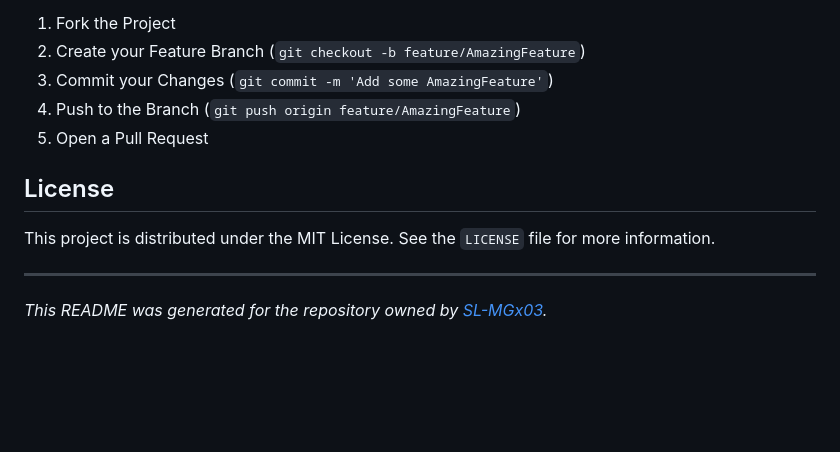
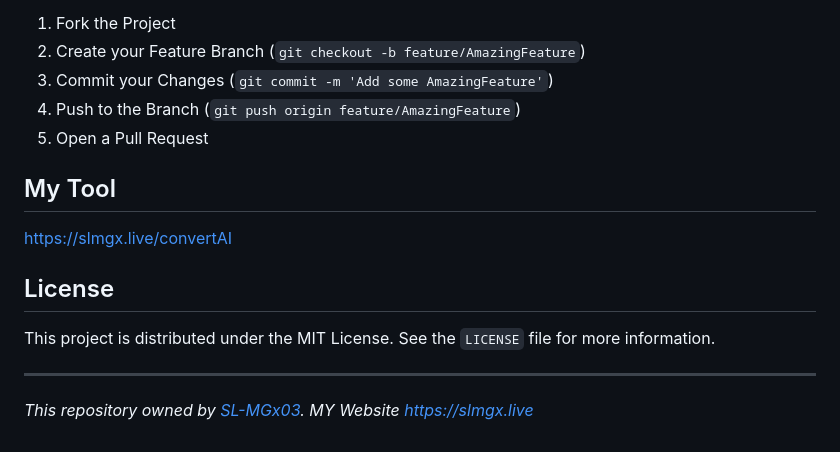
Before and after one commit to SL-MGx03/convertapi, a Markdown page: README.md, the part around the change. GitHub-like rendering; blank space fills up the shorter version.

```diff
--- a/README.md
+++ b/README.md
@@ -105,9 +105,13 @@ Contributions are welcome! If you have ideas for new features or have found a bu
 4.  Push to the Branch (`git push origin feature/AmazingFeature`)
 5.  Open a Pull Request
 
+## My Tool
+https://slmgx.live/convertAI
+
 ## License
 
 This project is distributed under the MIT License. See the `LICENSE` file for more information.
 
 ---
-*This README was generated for the repository owned by [SL-MGx03](https://github.com/SL-MGx03).*
+*This repository owned by [SL-MGx03](https://github.com/SL-MGx03).*
+*MY Website [https://slmgx.live](https://slmgx.live)*
```
